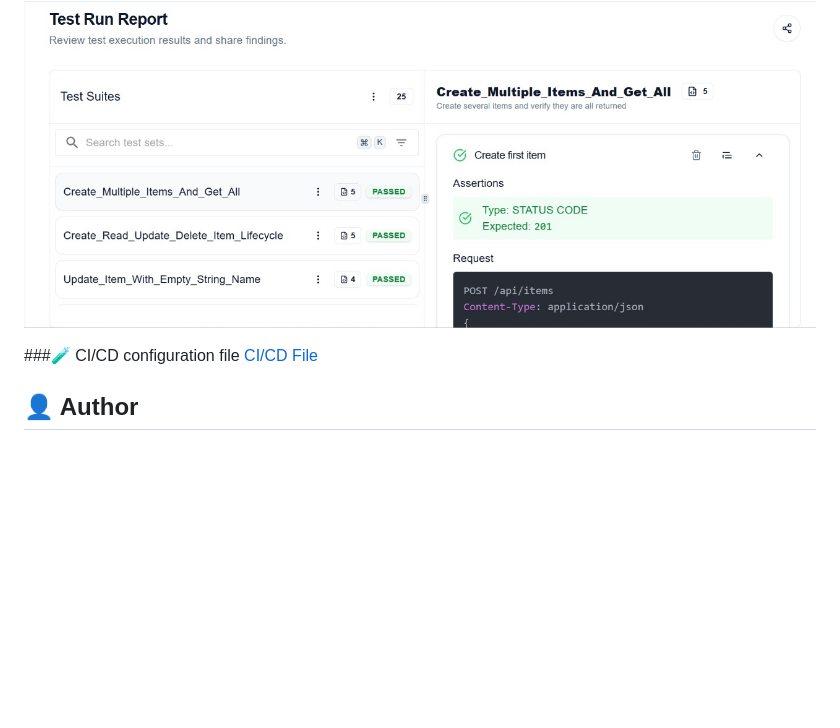
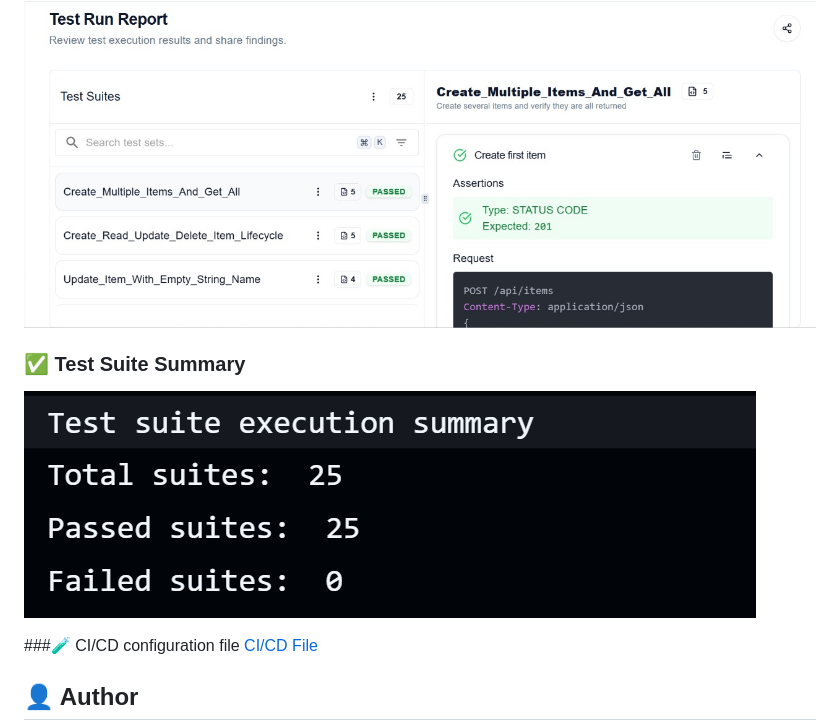
Before and after one commit to sarvansh451/Stock_Stack, a Markdown page: README.md, the part around the change. Drawn GitHub-style; blank space fills up the shorter version.

```diff
--- a/README.md
+++ b/README.md
@@ -157,6 +157,9 @@ coverage report -m
 ### ✅ Test Report Screenshot
 ![Keploy Test Report](Screenshots/TestReportKeploy.jpg)
 
+### ✅ Test Suite Summary
+![Keploy Test Report](Screenshots/TestSuiteSummary.jpg)
+
 
 ###🧪 CI/CD configuration file
 [CI/CD File](https://github.com/sarvansh451/Stock_Stack/blob/main/.github/workflows/ci.yml)
```
